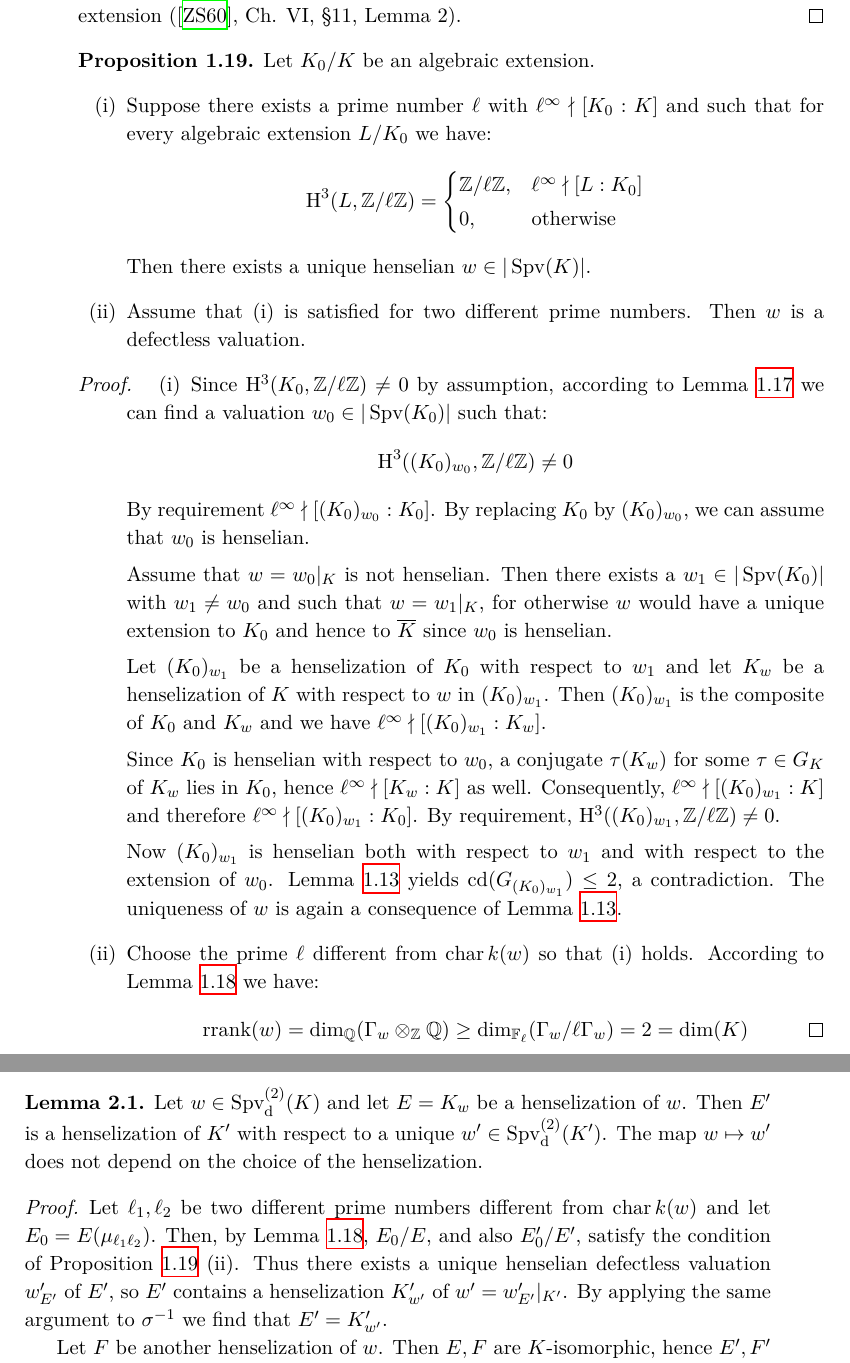
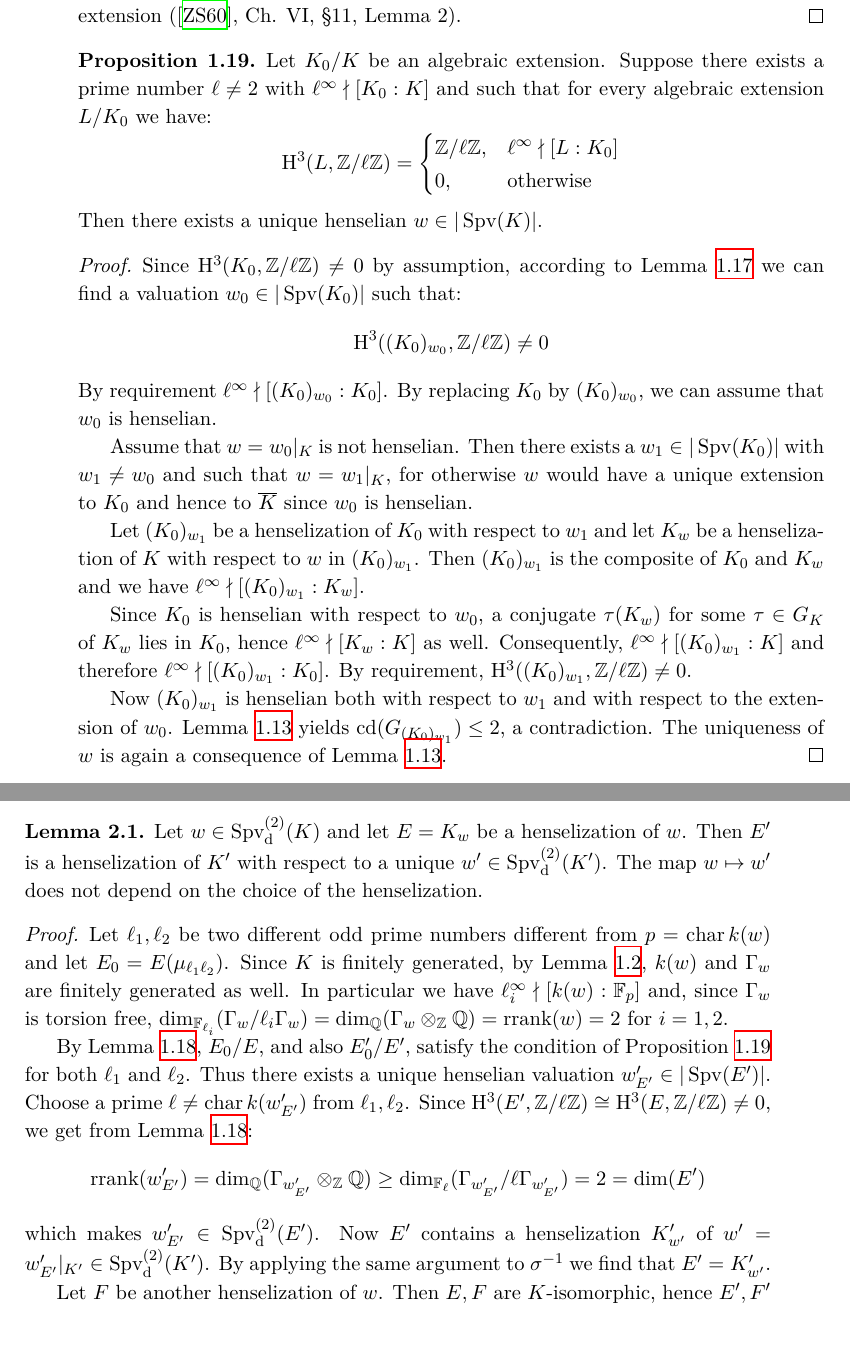
Before and after one commit to yishn/Uni, a LaTeX thesis (Master Thesis/thesis.tex, which reads Master Thesis/synopsis.tex): two parts of pages 17 and 18 of 33, joined at a grey line, cut so that both start at the same text, the shorter picture padded with empty space. Compiled offline with XeLaTeX.

Commit message:
Fix argument in 2.6 and 3.1

```diff
--- a/Master Thesis/synopsis.tex
+++ b/Master Thesis/synopsis.tex
@@ -324,21 +324,16 @@ for some $d \leq \infty$, where $\Gamma'$ denotes the value group and $k'$ the r
 \end{proof}
 
 \begin{proposition}\label{2.6}
-Let $K_0/K$ be an algebraic extension.
-\begin{enumerate}[(i)]
-\item Suppose there exists a prime number $\ell$ with $\ell^\infty\nmid[K_0:K]$ and such that for every algebraic extension $L/K_0$ we have:
+Let $K_0/K$ be an algebraic extension. Suppose there exists a prime number $\ell\neq 2$ with $\ell^\infty\nmid[K_0:K]$ and such that for every algebraic extension $L/K_0$ we have:
 \[ \mathrm{H}^3(L,\mathbb{Z}/\ell\mathbb{Z}) = \begin{cases}
 \mathbb{Z}/\ell\mathbb{Z}, & \ell^\infty\nmid [L:K_0]\\
 0, & \text{otherwise}
 \end{cases} \]
 Then there exists a unique henselian $w\in|\operatorname{Spv}(K)|$.
-\item Assume that (i) is satisfied for two different prime numbers. Then $w$ is a defectless valuation.
-\end{enumerate}
 \end{proposition}
 
 \begin{proof}
-\begin{enumerate}[(i)]
-\item Since $\mathrm{H}^3(K_0, \mathbb{Z}/\ell\mathbb{Z})\neq 0$ by assumption, according to Lemma \ref{2.4} we can find a valuation $w_0\in|\operatorname{Spv}(K_0)|$ such that:
+Since $\mathrm{H}^3(K_0, \mathbb{Z}/\ell\mathbb{Z})\neq 0$ by assumption, according to Lemma \ref{2.4} we can find a valuation $w_0\in|\operatorname{Spv}(K_0)|$ such that:
 \[ \mathrm{H}^3((K_0)_{w_0}, \mathbb{Z}/\ell\mathbb{Z}) \neq 0 \]
 By requirement $\ell^\infty \nmid [(K_0)_{w_0} : K_0]$. By replacing $K_0$ by $(K_0)_{w_0}$, we can assume that $w_0$ is henselian.
 
@@ -349,9 +344,6 @@ Let $(K_0)_{w_1}$ be a henselization of $K_0$ with respect to $w_1$ and let $K_w
 Since $K_0$ is henselian with respect to $w_0$, a conjugate $\tau(K_w)$ for some $\tau\in G_K$ of $K_w$ lies in $K_0$, hence $\ell^\infty\nmid [K_w : K]$ as well. Consequently, $\ell^\infty \nmid [(K_0)_{w_1} : K]$ and therefore $\ell^\infty \nmid [(K_0)_{w_1} : K_0]$. By requirement, $\mathrm{H}^3((K_0)_{w_1}, \mathbb{Z}/\ell\mathbb{Z}) \neq 0$.
 
 Now $(K_0)_{w_1}$ is henselian both with respect to $w_1$ and with respect to the extension of $w_0$. Lemma \ref{2.2} yields $\operatorname{cd}(G_{(K_0)_{w_1}})\leq 2$, a contradiction. The uniqueness of $w$ is again a consequence of Lemma \ref{2.2}.
-\item Choose the prime $\ell$ different from $\operatorname{char} k(w)$ so that (i) holds. According to Lemma \ref{2.5} we have:
-\[\operatorname{rrank}(w)=\dim_\mathbb{Q}(\Gamma_w\otimes_\mathbb{Z}\mathbb{Q} )\geq \dim_{\mathbb{F}_\ell}(\Gamma_w /\ell\Gamma_w) = 2 = \dim(K)\qedhere\]
-\end{enumerate}
 \end{proof}
 
 \chapter{Correspondences}
@@ -367,7 +359,11 @@ Let $w\in\operatorname{Spv}_\text{d}^{(2)}(K)$ and let $E=K_w$ be a henselizatio
 \end{lemma}
 
 \begin{proof}
-Let $\ell_1,\ell_2$ be two different prime numbers different from $\operatorname{char} k(w)$ and let $E_0 = E(\mu_{\ell_1\ell_2})$. Then, by Lemma \ref{2.5}, $E_0/E$, and also $E'_0/E'$, satisfy the condition of Proposition \ref{2.6} (ii). Thus there exists a unique henselian defectless valuation $w'_{E'}$ of $E'$, so $E'$ contains a henselization $K'_{w'}$ of $w' = w'_{E'}|_{K'}$. By applying the same argument to $\sigma^{-1}$ we find that $E' = K'_{w'}$.
+Let $\ell_1,\ell_2$ be two different odd prime numbers different from $p=\operatorname{char} k(w)$ and let $E_0 = E(\mu_{\ell_1\ell_2})$. Since $K$ is finitely generated, by Lemma \ref{rank-dimension-inequality}, $k(w)$ and $\Gamma_w$ are finitely generated as well. In particular we have $\ell_i^\infty \nmid [k(w):\mathbb{F}_p]$ and, since $\Gamma_w$ is torsion free, $\dim_{\mathbb{F}_{\ell_i}}(\Gamma_w/{\ell_i}\Gamma_w) = \dim_{\mathbb{Q}}(\Gamma_w\otimes_{\mathbb{Z}}\mathbb{Q})= \operatorname{rrank}(w)=2$ for $i=1,2$.
+
+By Lemma \ref{2.5}, $E_0/E$, and also $E'_0/E'$, satisfy the condition of Proposition \ref{2.6} for both $\ell_1$ and $\ell_2$. Thus there exists a unique henselian valuation $w'_{E'}\in|\operatorname{Spv}(E')|$. Choose a prime $\ell\neq \operatorname{char} k(w'_{E'})$ from $\ell_1,\ell_2$. Since $\mathrm{H}^3(E',\mathbb{Z}/\ell\mathbb{Z})\cong \mathrm{H}^3(E,\mathbb{Z}/\ell\mathbb{Z})\neq 0$, we get from Lemma \ref{2.5}:
+\[\operatorname{rrank}(w'_{E'}) = \dim_{\mathbb{Q}}(\Gamma_{w'_{E'}}\otimes_\mathbb{Z}\mathbb{Q}) \geq \dim_{\mathbb{F}_\ell}(\Gamma_{w'_{E'}}/\ell\Gamma_{w'_{E'}})=2=\dim(E')\]
+which makes $w'_{E'}\in\operatorname{Spv}^{(2)}_\text{d}(E')$. Now $E'$ contains a henselization $K'_{w'}$ of $w' = w'_{E'}|_{K'}\in\operatorname{Spv}^{(2)}_\text{d}(K')$. By applying the same argument to $\sigma^{-1}$ we find that $E' = K'_{w'}$.
 
 Let $F$ be another henselization of $w$. Then $E, F$ are $K$-isomorphic, hence $E',F'$ are $K'$-isomorphic and the corresponding henselian valuations of $E', F'$ respectively are mapped to each other.
 \end{proof}
```
